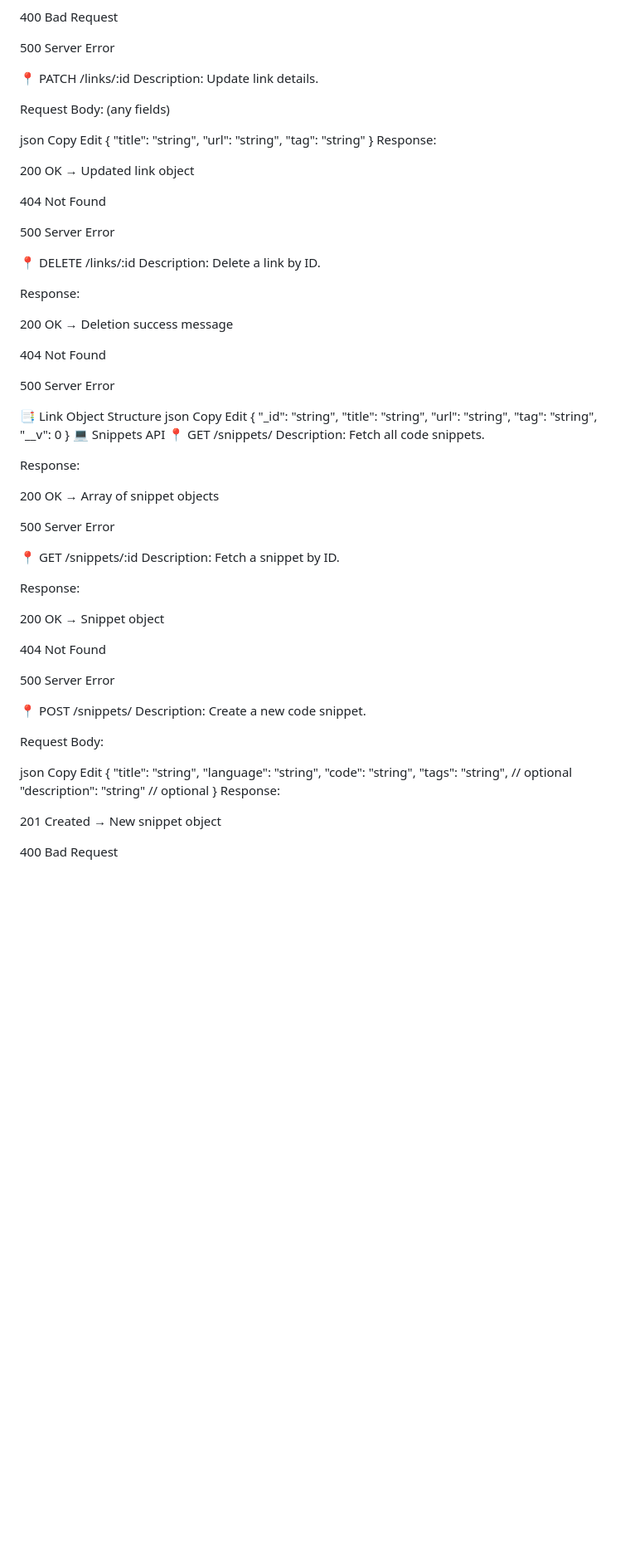
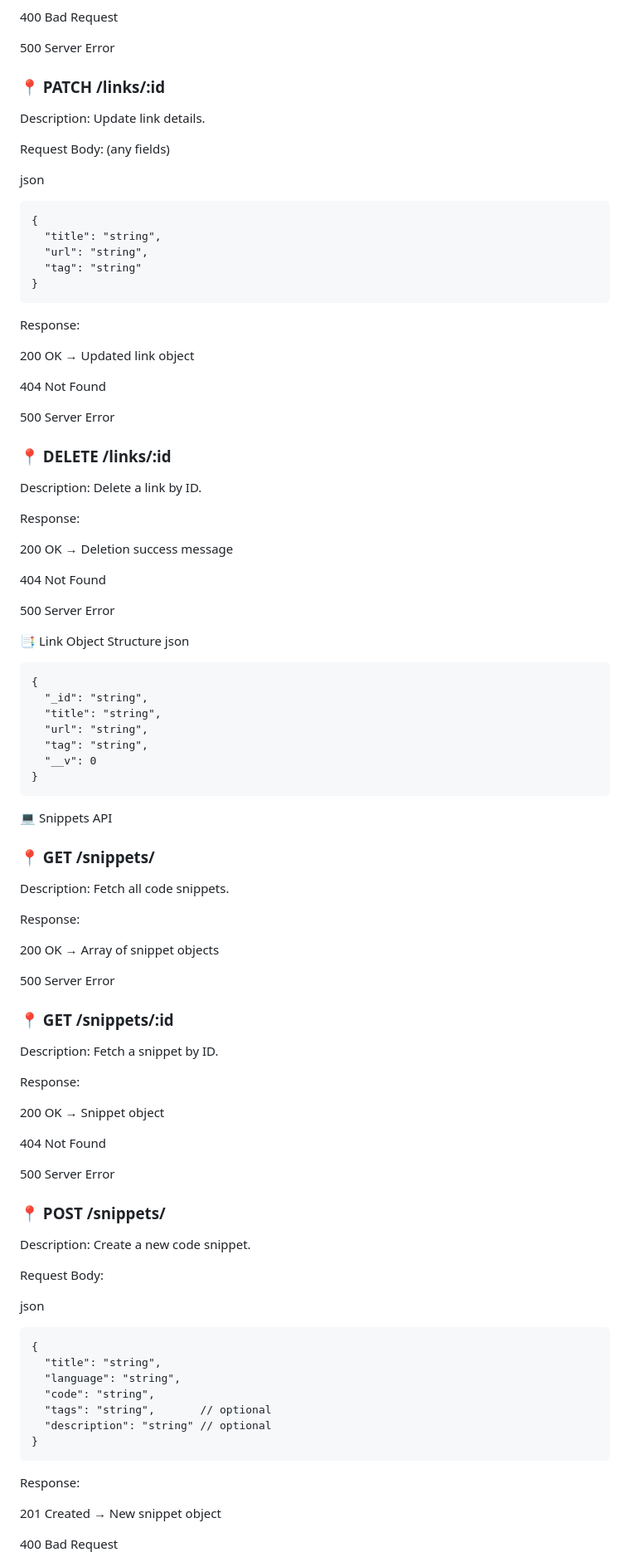
Before and after one commit to TheProject24/KNNY-utils, a Markdown page: README.md, the part around one of its changes. Shown at 83% size. GitHub-like rendering; blank space fills up the shorter version.

````diff
--- a/README.md
+++ b/README.md
@@ -286,20 +284,20 @@ Response:
 
 500 Server Error
 
-📍 PATCH /links/:id
+### 📍 PATCH /links/:id
 Description:
 Update link details.
 
 Request Body: (any fields)
 
 json
-Copy
-Edit
+```
 {
   "title": "string",
   "url": "string",
   "tag": "string"
 }
+```
 Response:
 
 200 OK → Updated link object
@@ -308,7 +306,7 @@ Response:
 
 500 Server Error
 
-📍 DELETE /links/:id
+### 📍 DELETE /links/:id
 Description:
 Delete a link by ID.
 
@@ -322,8 +320,7 @@ Response:
 
 📑 Link Object Structure
 json
-Copy
-Edit
+```
 {
   "_id": "string",
   "title": "string",
@@ -331,8 +328,9 @@ Edit
   "tag": "string",
   "__v": 0
 }
+```
 💻 Snippets API
-📍 GET /snippets/
+### 📍 GET /snippets/
 Description:
 Fetch all code snippets.
 
@@ -342,7 +340,7 @@ Response:
 
 500 Server Error
 
-📍 GET /snippets/:id
+### 📍 GET /snippets/:id
 Description:
 Fetch a snippet by ID.
 
@@ -354,15 +352,14 @@ Response:
 
 500 Server Error
 
-📍 POST /snippets/
+### 📍 POST /snippets/
 Description:
 Create a new code snippet.
 
 Request Body:
 
 json
-Copy
-Edit
+```
 {
   "title": "string",
   "language": "string",
@@ -370,6 +367,7 @@ Edit
   "tags": "string",       // optional
   "description": "string" // optional
 }
+```
 Response:
 
 201 Created → New snippet object
````
Also changed, not shown: other parts of README.md (+36 -37 lines).
